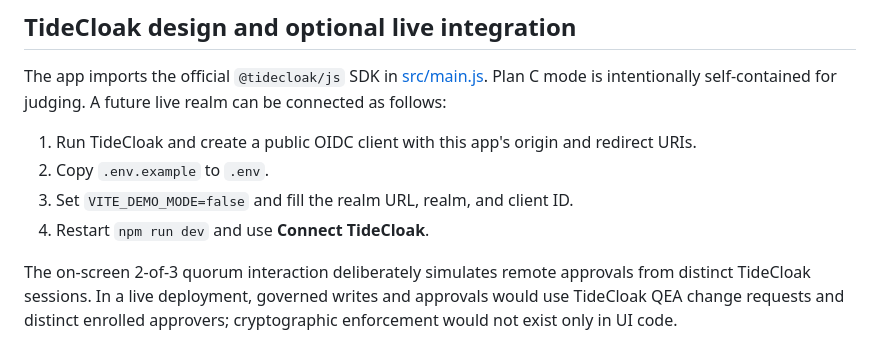
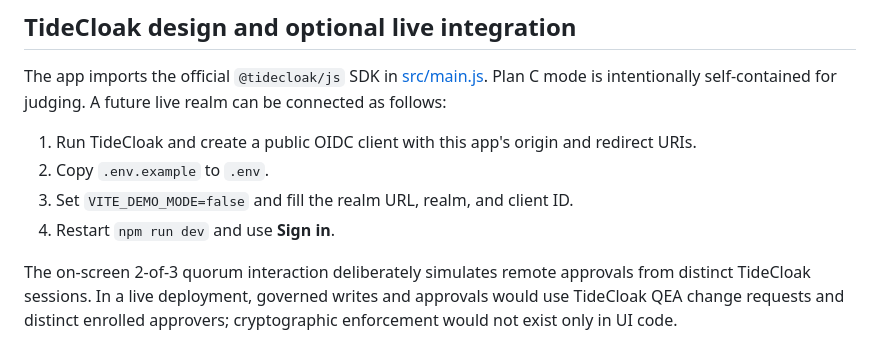
Before and after one commit to baorfvm/Rmit-Hackathon, a Markdown page: README.md, the part around the change. Rendered like a GitHub page.

Commit message:
Correct optional live sign-in instruction

```diff
--- a/README.md
+++ b/README.md
@@ -41,7 +41,7 @@ The app imports the official `@tidecloak/js` SDK in [src/main.js](src/main.js).
 1. Run TideCloak and create a public OIDC client with this app's origin and redirect URIs.
 2. Copy `.env.example` to `.env`.
 3. Set `VITE_DEMO_MODE=false` and fill the realm URL, realm, and client ID.
-4. Restart `npm run dev` and use **Connect TideCloak**.
+4. Restart `npm run dev` and use **Sign in**.
 
 The on-screen 2-of-3 quorum interaction deliberately simulates remote approvals from distinct TideCloak sessions. In a live deployment, governed writes and approvals would use TideCloak QEA change requests and distinct enrolled approvers; cryptographic enforcement would not exist only in UI code.
 
```
